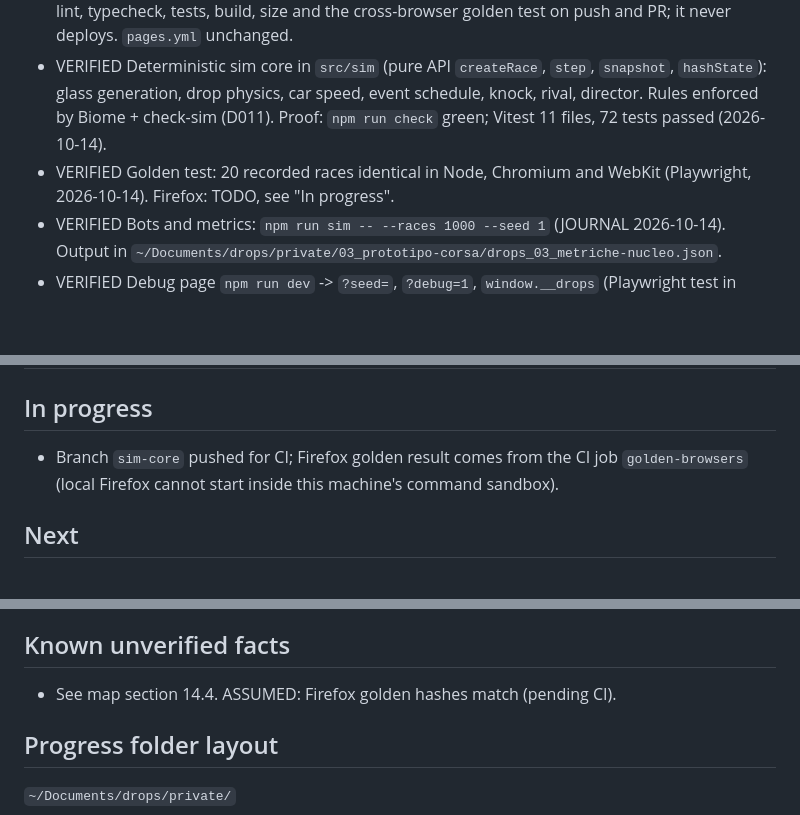
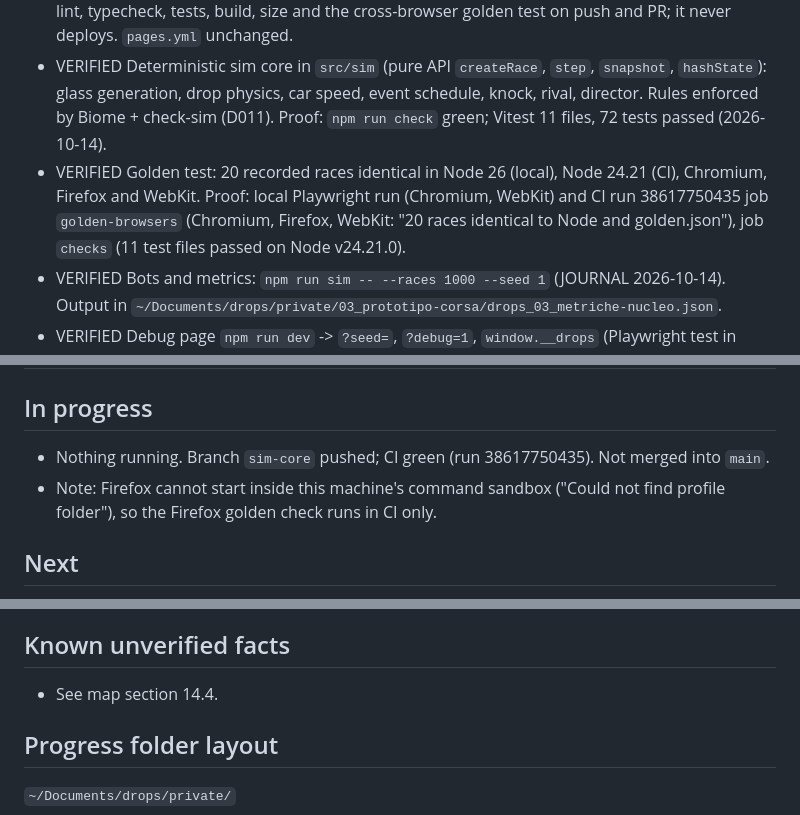
Before and after one commit to amendolajine/drops, a Markdown page: docs/STATE.md, 3 parts joined by grey strips. GitHub-like rendering; blank space fills up the shorter version.

```diff
--- a/docs/STATE.md
+++ b/docs/STATE.md
@@ -16,8 +16,9 @@ Step 1 delivered, waiting for Antonio at the step 1 checkpoint. Step 3 days 1-3
 - VERIFIED Deterministic sim core in `src/sim` (pure API `createRace`, `step`, `snapshot`, `hashState`): glass
   generation, drop physics, car speed, event schedule, knock, rival, director. Rules enforced by Biome + check-sim (D011).
   Proof: `npm run check` green; Vitest 11 files, 72 tests passed (2026-10-14).
-- VERIFIED Golden test: 20 recorded races identical in Node, Chromium and WebKit (Playwright, 2026-10-14).
-  Firefox: TODO, see "In progress".
+- VERIFIED Golden test: 20 recorded races identical in Node 26 (local), Node 24.21 (CI), Chromium, Firefox and WebKit.
+  Proof: local Playwright run (Chromium, WebKit) and CI run 38617750435 job `golden-browsers` (Chromium, Firefox,
+  WebKit: "20 races identical to Node and golden.json"), job `checks` (11 test files passed on Node v24.21.0).
 - VERIFIED Bots and metrics: `npm run sim -- --races 1000 --seed 1` (JOURNAL 2026-10-14). Output in
   `~/Documents/drops/private/03_prototipo-corsa/drops_03_metriche-nucleo.json`.
 - VERIFIED Debug page `npm run dev` -> `?seed=`, `?debug=1`, `window.__drops` (Playwright test in Chromium and WebKit;
@@ -39,8 +40,9 @@ Step 1 delivered, waiting for Antonio at the step 1 checkpoint. Step 3 days 1-3
 | Best reader vs rival | 71.5% | 55-60% (attentive person) |
 
 ## In progress
-- Branch `sim-core` pushed for CI; Firefox golden result comes from the CI job `golden-browsers` (local Firefox
-  cannot start inside this machine's command sandbox).
+- Nothing running. Branch `sim-core` pushed; CI green (run 38617750435). Not merged into `main`.
+- Note: Firefox cannot start inside this machine's command sandbox ("Could not find profile folder"), so the
+  Firefox golden check runs in CI only.
 
 ## Next
 1. Antonio: step 1 checkpoint (map approval, questions 1-9, history rewrite yes/no, licence).
@@ -57,7 +59,7 @@ Step 1 delivered, waiting for Antonio at the step 1 checkpoint. Step 3 days 1-3
 - The rival's habits are tuned against a near-oracle bot: final balance needs the step 3 test with people.
 
 ## Known unverified facts
-- See map section 14.4. ASSUMED: Firefox golden hashes match (pending CI).
+- See map section 14.4.
 
 ## Progress folder layout
 `~/Documents/drops/private/`
```
Also changed, not shown: docs/JOURNAL.md (+3 -0 lines).
